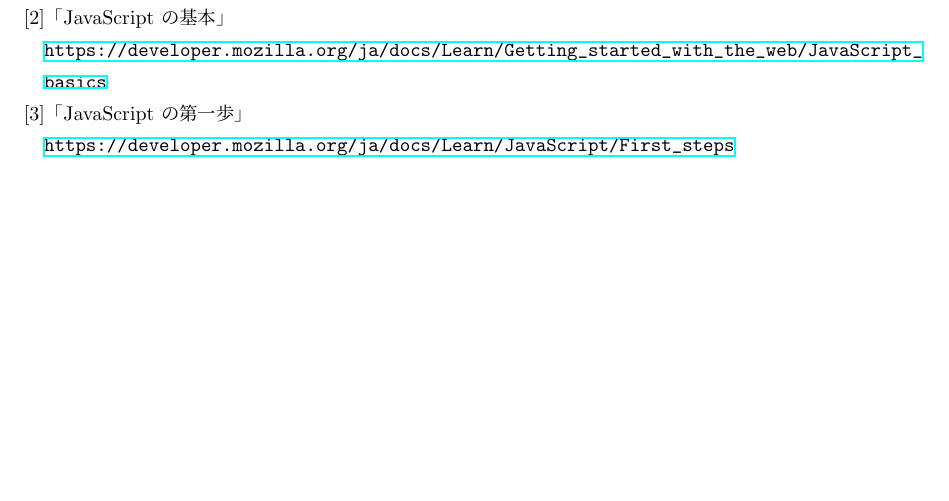
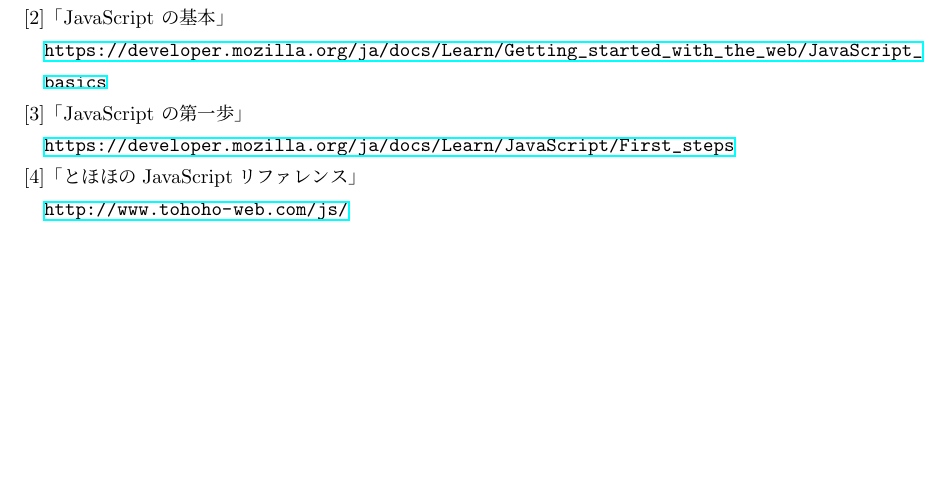
Before and after one commit to SeiichiN/JS-nyumon, a LaTeX document (tex4.tex): part of the page, cut so that both start at the same text. Compiled offline with pLaTeX and dvipdfmx.

Commit message:
tohoho no JavaScript reference added.

```diff
--- a/tex4.tex
+++ b/tex4.tex
@@ -9,9 +9,11 @@
          \url{https://developer.mozilla.org/ja/docs/Learn/Getting_started_with_the_web/JavaScript_basics}
  \bibitem{214155_14Jun20} 「JavaScript の第一歩」\\
          \url{https://developer.mozilla.org/ja/docs/Learn/JavaScript/First_steps}
+ \bibitem{214155_14Jun20} 「とほほのJavaScriptリファレンス」 \\
+         \url{http://www.tohoho-web.com/js/}
 \end{thebibliography}
 
 
 \include{end}
 
-%% 修正時刻： Sun Jun 14 21:49:13 2020
+%% 修正時刻： Fri Jun 19 07:42:48 2020
```
